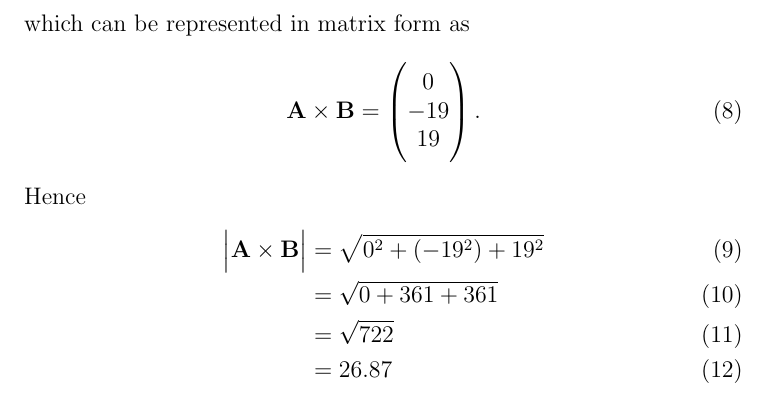
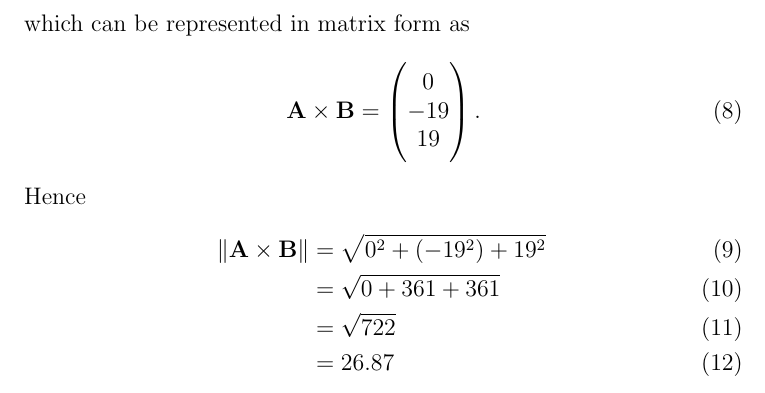
Before and after one commit to srikanth9515/FWC, a LaTeX document (vectors/12/10.4/1/nom.tex): part of page 2 of 2, cut so that both start at the same text. Compiled offline with pdfLaTeX.

Commit message:
Add files via upload

```diff
--- a/vectors/12/10.4/1/nom.tex
+++ b/vectors/12/10.4/1/nom.tex
@@ -67,7 +67,7 @@ which can be represented in matrix form as
 \end{align}
 Hence
 \begin{align}
-\mydet{\vec{A} \times \vec{B}}&=\sqrt{0^2+(-19^2)+19^2}\\
+\norm{\vec{A} \times \vec{B}}&=\sqrt{0^2+(-19^2)+19^2}\\
 &=\sqrt{0+361+361}\\
  &= \sqrt{722}\\
  &=26.87
```
Also changed, not shown: vectors/12/10.4/1/nom.pdf.
